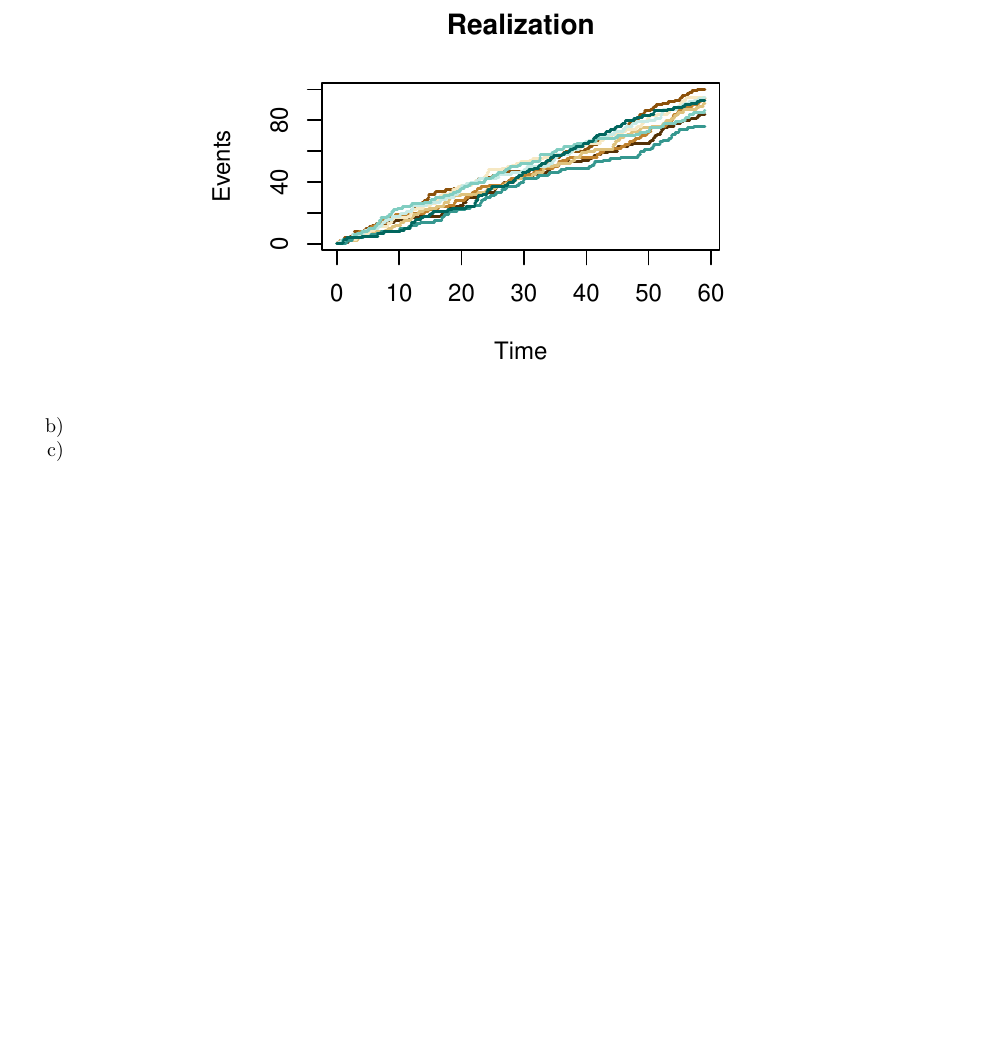
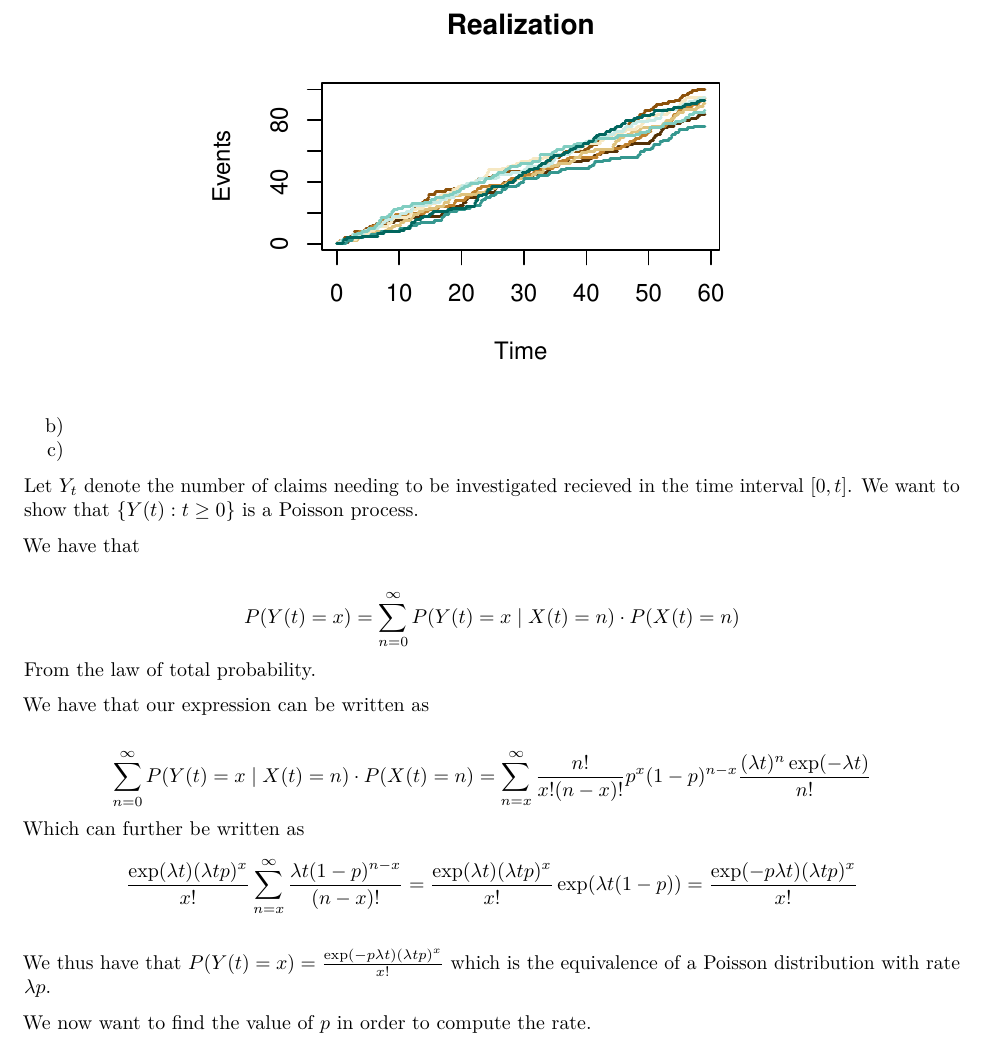
Before and after one commit to sannejamila/stochasticmodelling, an R Markdown document (project1.Rmd): part of page 4 of 4, cut so that both start at the same text, the shorter picture padded with empty space. Rendered offline with R 4.5, knitr and Pandoc, then LaTeX, with nearby package versions; code that draws random numbers runs with fixed seeds of ours.

Commit message:
endringer

```diff
--- a/project1.Rmd
+++ b/project1.Rmd
@@ -336,3 +336,26 @@ b)
 
 
 c)
+
+Let $Y_t$ denote the number of claims needing to be investigated recieved in the time interval $[0,t]$. We want to show that $\{Y(t) : t \ge 0 \}$ is a Poisson process.
+
+We have that
+
+$$
+P(Y(t) = x) = \sum_{n=0}^\infty P(Y(t) = x \mid X(t) = n) \cdot P(X(t) = n)
+$$
+From the law of total probability.
+
+We have that our expression can be written as
+
+$$
+\sum_{n=0}^\infty P(Y(t) = x \mid X(t) = n) \cdot P(X(t) = n) = \sum_{n = x}^\infty \frac{n!}{x!(n-x)!}p^x(1-p)^{n-x}\frac{(\lambda t)^n\exp(-\lambda t)}{n!}
+$$
+Which can further be written as
+$$
+\frac{\exp(\lambda t)(\lambda t p)^x}{x!}\sum_{n = x}^\infty \frac{\lambda t(1-p)^{n-x}}{(n-x)!} = \frac{\exp(\lambda t)(\lambda t p)^x}{x!} \exp(\lambda t (1-p))  = \frac{\exp(-p\lambda t)(\lambda t p)^x}{x!}
+$$
+
+We thus have that $P(Y(t) = x) = \frac{\exp(-p\lambda t)(\lambda t p)^x}{x!}$ which is the equivalence of a Poisson distribution with rate $\lambda p$.
+
+We now want to find the value of $p$ in order to compute the rate.
```
Also changed, not shown: project1.pdf.
